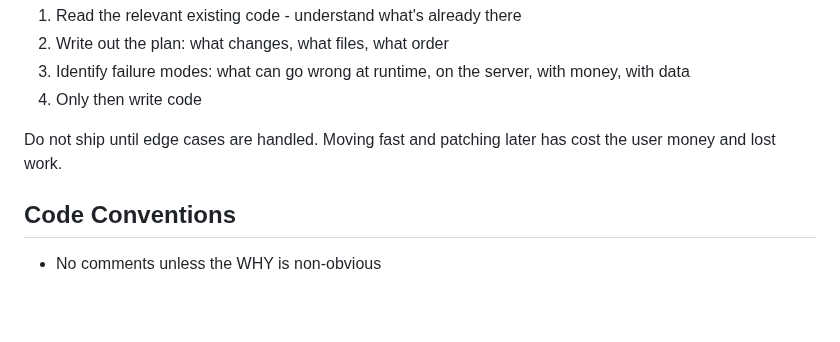
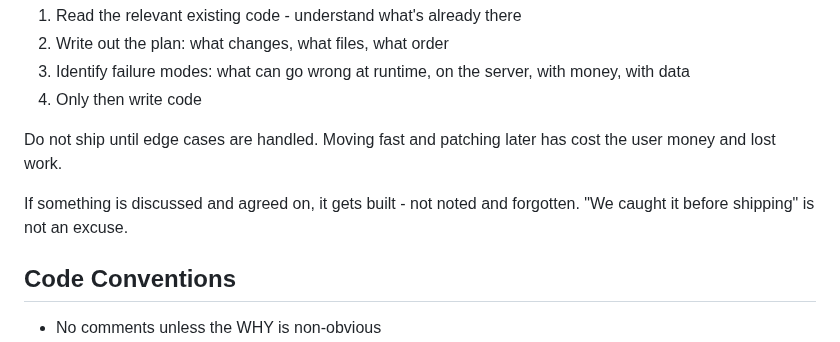
Before and after one commit to neoprimlabs/I.G.O.R., a Markdown page: CLAUDE.md, the part around the change. GitHub-like rendering; blank space fills up the shorter version.

Commit message:
Add follow-through rule to implementation discipline

```diff
--- a/CLAUDE.md
+++ b/CLAUDE.md
@@ -144,6 +144,8 @@ Before building anything:
 
 Do not ship until edge cases are handled. Moving fast and patching later has cost the user money and lost work.
 
+If something is discussed and agreed on, it gets built - not noted and forgotten. "We caught it before shipping" is not an excuse.
+
 ## Code Conventions
 - No comments unless the WHY is non-obvious
 - No premature abstractions - three similar lines is fine
```
